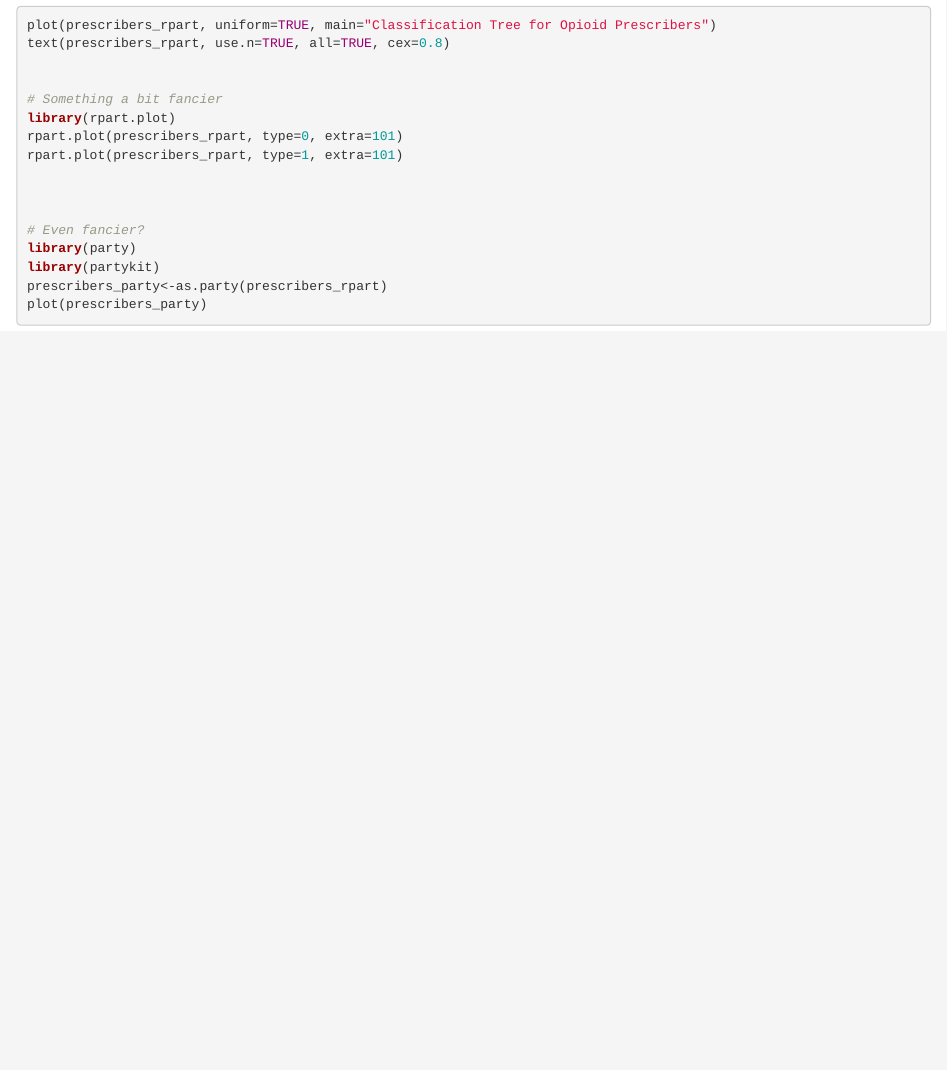
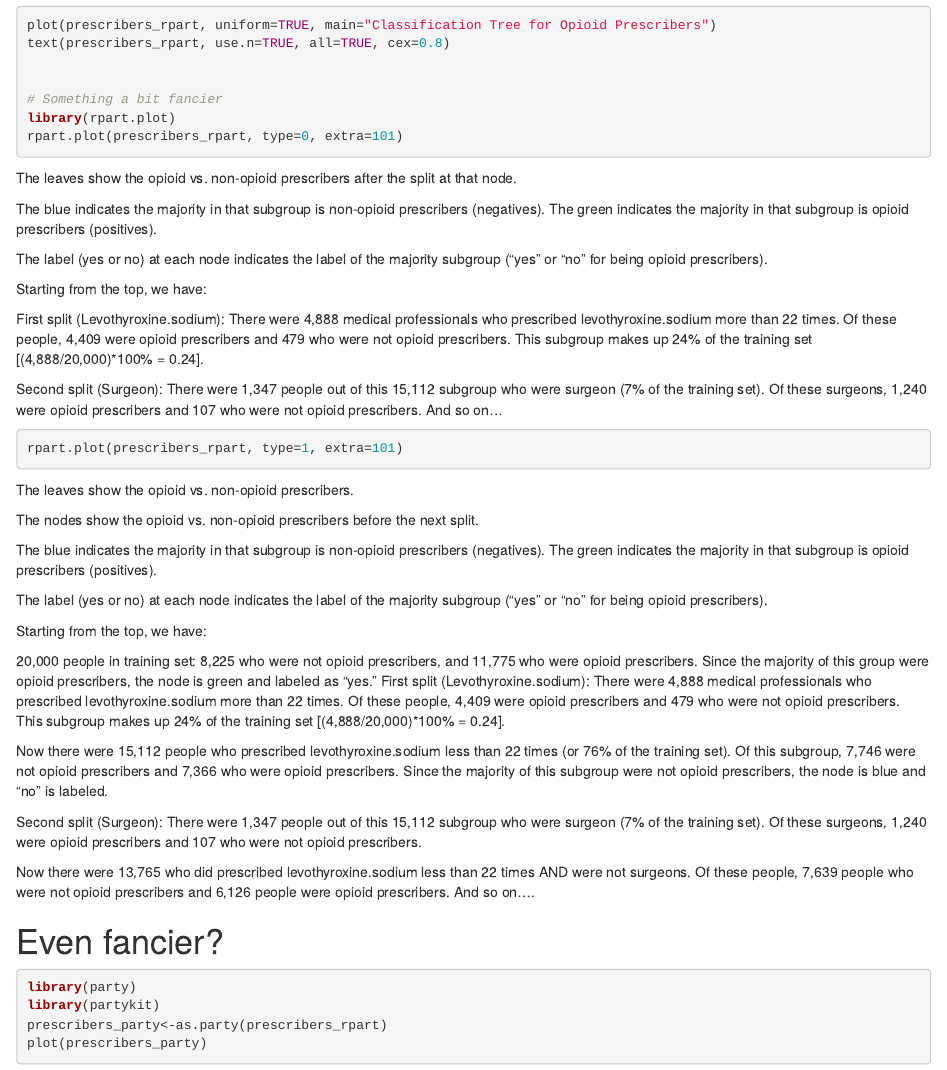
Before and after one commit to lj015625/Applied_Data_Mining, an R Markdown document (script/decision_trees.Rmd): the page in a window 1100 px wide, from 6390 px down. Rendered offline with R 4.5, knitr and Pandoc, with nearby package versions; the code chunks are not run, so their results and figures are left out.

Commit message:
Fourth commit

````diff
--- a/script/decision_trees.Rmd
+++ b/script/decision_trees.Rmd
@@ -393,11 +393,50 @@ text(prescribers_rpart, use.n=TRUE, all=TRUE, cex=0.8)
 # Something a bit fancier
 library(rpart.plot)
 rpart.plot(prescribers_rpart, type=0, extra=101)
+```
+
+
+The leaves show the opioid vs. non-opioid prescribers after the split at that node.
+
+The blue indicates the majority in that subgroup is non-opioid prescribers (negatives). The green indicates the majority in that subgroup is opioid prescribers (positives).
+
+The label (yes or no) at each node indicates the label of the majority subgroup (“yes” or “no” for being opioid prescribers).
+
+Starting from the top, we have:
+
+First split (Levothyroxine.sodium): There were 4,888 medical professionals who prescribed levothyroxine.sodium more than 22 times. Of these people, 4,409 were opioid prescribers and 479 who were not opioid prescribers. This subgroup makes up 24% of the training set [(4,888/20,000)*100% = 0.24].
+
+Second split (Surgeon): There were 1,347 people out of this 15,112 subgroup who were surgeon (7% of the training set). Of these surgeons, 1,240 were opioid prescribers and 107 who were not opioid prescribers.
+And so on...
+
+```{r}
 rpart.plot(prescribers_rpart, type=1, extra=101)
+```
+
+The leaves show the opioid vs. non-opioid prescribers.
+
+The nodes show the opioid vs. non-opioid prescribers before the next split.
+
+The blue indicates the majority in that subgroup is non-opioid prescribers (negatives). The green indicates the majority in that subgroup is opioid prescribers (positives).
+
+The label (yes or no) at each node indicates the label of the majority subgroup (“yes” or “no” for being opioid prescribers).
+
+Starting from the top, we have:
+
+20,000 people in training set: 8,225 who were not opioid prescribers, and 11,775 who were opioid prescribers. Since the majority of this group were opioid prescribers, the node is green and labeled as “yes.”
+First split (Levothyroxine.sodium): There were 4,888 medical professionals who prescribed levothyroxine.sodium more than 22 times. Of these people, 4,409 were opioid prescribers and 479 who were not opioid prescribers. This subgroup makes up 24% of the training set [(4,888/20,000)*100% = 0.24].
+
+Now there were 15,112 people who prescribed levothyroxine.sodium less than 22 times (or 76% of the training set). Of this subgroup, 7,746 were not opioid prescribers and 7,366 who were opioid prescribers. Since the majority of this subgroup were not opioid prescribers, the node is blue and “no” is labeled.
+
+Second split (Surgeon): There were 1,347 people out of this 15,112 subgroup who were surgeon (7% of the training set). Of these surgeons, 1,240 were opioid prescribers and 107 who were not opioid prescribers.
+
+Now there were 13,765 who did prescribed levothyroxine.sodium less than 22 times AND were not surgeons. Of these people, 7,639 people who were not opioid prescribers and 6,126 people were opioid prescribers.
+And so on….
 
 
 
 # Even fancier?
+```{r}
 library(party)
 library(partykit)
 prescribers_party<-as.party(prescribers_rpart)
````
Also changed, not shown: script/decision_trees.Rmd (4 more changed lines).
